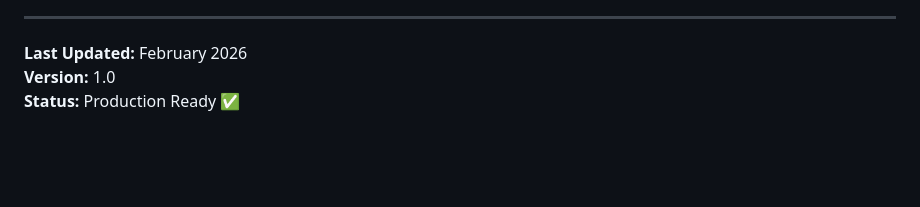
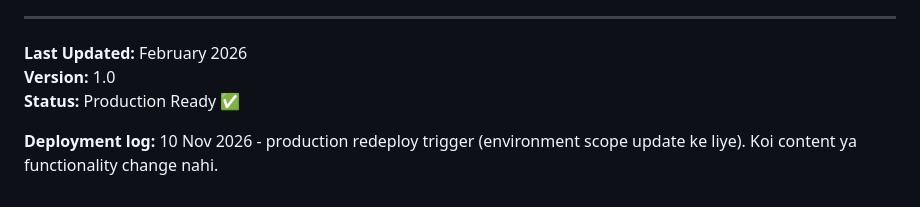
Before and after one commit to prashant9430/brahmtatva-digital-mandir-, a Markdown page: DEPLOYMENT_GUIDE.md, the part around the change. Drawn GitHub-style; blank space fills up the shorter version.

Commit message:
Update deployment guide with recent log entry
Added deployment log entry for production redeploy trigger.

```diff
--- a/DEPLOYMENT_GUIDE.md
+++ b/DEPLOYMENT_GUIDE.md
@@ -351,3 +351,5 @@ Firebase के लिए `firebase.json`:
 **Last Updated:** February 2026
 **Version:** 1.0
 **Status:** Production Ready ✅
+
+**Deployment log:** 10 Nov 2026 - production redeploy trigger (environment scope update ke liye). Koi content ya functionality change nahi.
```
